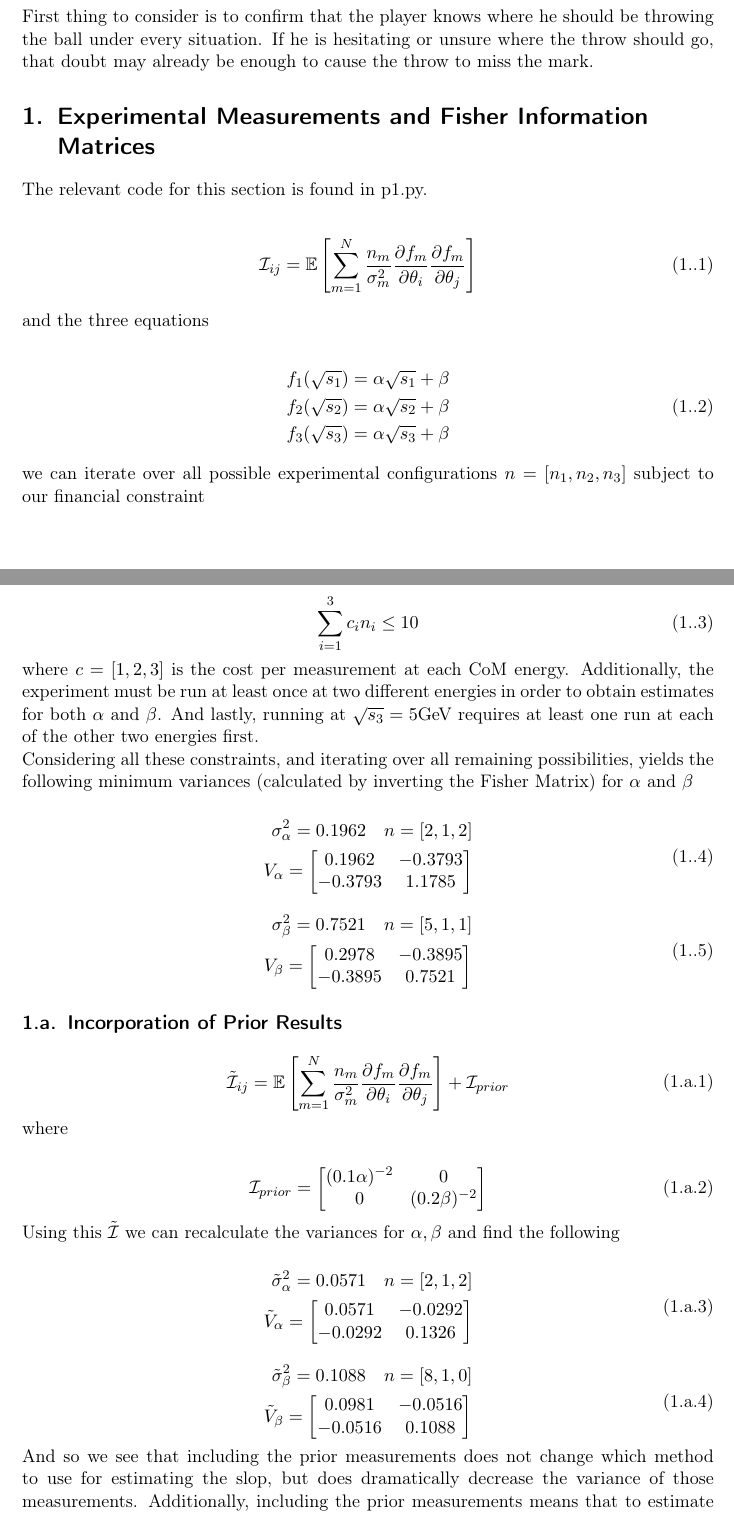
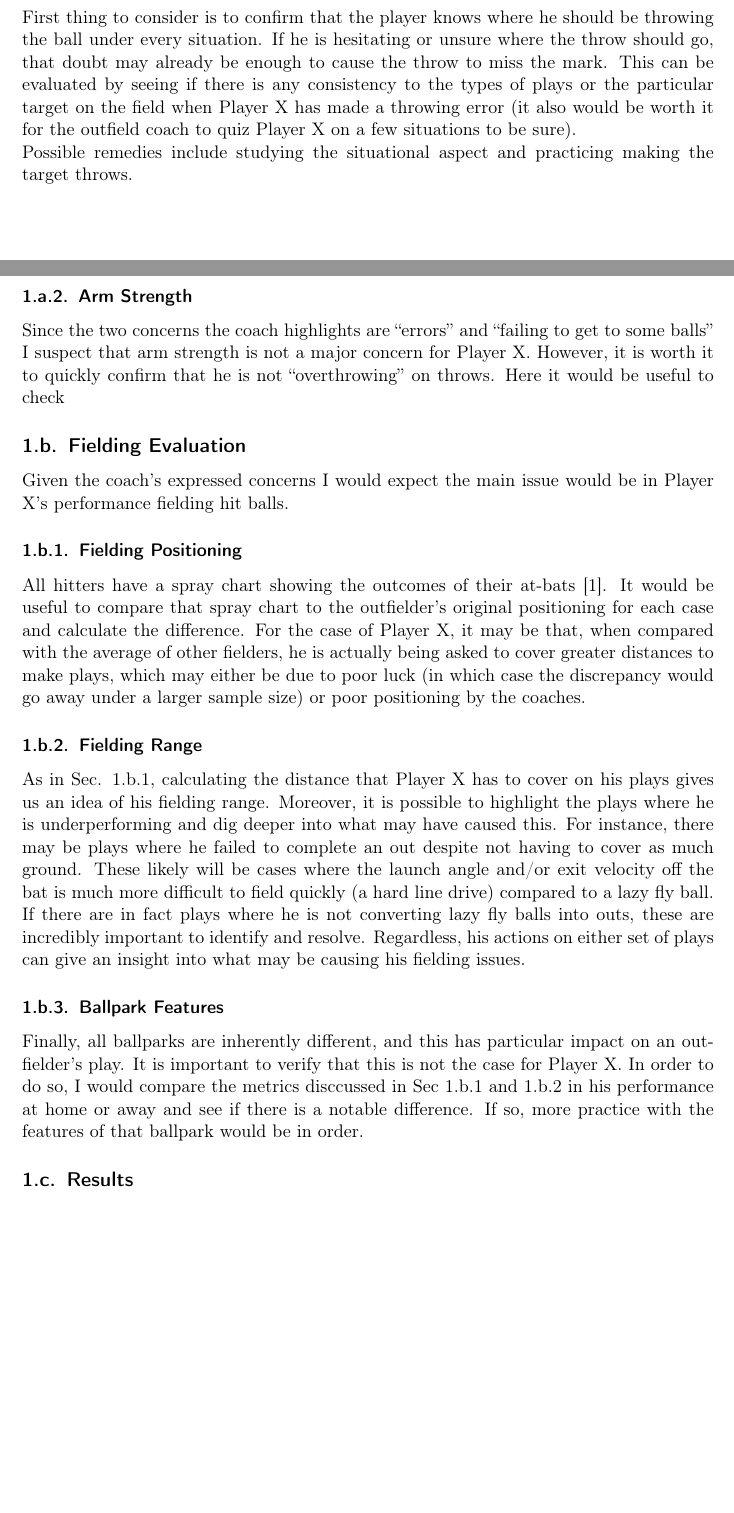
Before and after one commit to kirbyherm/phillies-questionnaire, a LaTeX document (hermansen.tex): two parts of pages 1 and 2 of 4 before the commit and two parts of pages 1 and 2 of 3 after it, joined at a grey line, cut so that both start at the same text, the shorter picture padded with empty space. Compiled offline with pdfLaTeX.

Commit message:
updates before bed

```diff
--- a/hermansen.tex
+++ b/hermansen.tex
@@ -69,9 +69,8 @@
 \title{
 \normalfont \normalsize
 \textsc{Michigan State University} \\ [25pt] % Your university, school and/or department name(s)
-\textsc{Statistics and Data Analysis - PHY950} \\ [23pt]
 \horrule{0.5pt} \\[0.4cm] % Thin top horizontal rule
-\huge Homework 5 \\ % The assignment title
+\huge Philadelphia Phillies R \& D Questionnaire \\ % The assignment title
 \horrule{2pt} \\[0.5cm] % Thick bottom horizontal rule
 }
 
@@ -90,2 +90 @@
 
-First thing to consider is to confirm that the player knows where he should be throwing the ball under every situation. If he is hesitating or unsure where the throw should go, that doubt may already be enough to cause the throw to miss the mark.
@@ -92,32 +101,30 @@ First thing to consider is to confirm that the player knows where he should be t
+First thing to consider is to confirm that the player knows where he should be throwing the ball under every situation. If he is hesitating or unsure where the throw should go, that doubt may already be enough to cause the throw to miss the mark. This can be evaluated by seeing if there is any consistency to the types of plays or the particular target on the field when Player X has made a throwing error (it also would be worth it for the outfield coach to quiz Player X on a few situations to be sure).
+
+Possible remedies include studying the situational aspect and practicing making the target throws.
+
+\subsubsection{Arm Strength}
+
+Since the two concerns the coach highlights are ``errors'' and ``failing to get to some balls'' I suspect that arm strength is not a major concern for Player X. However, it is worth it to quickly confirm that he is not ``overthrowing'' on throws. Here it would be useful to check
+
+\subsection{Fielding Evaluation}
+
+Given the coach's expressed concerns I would expect the main issue would be in Player X's performance fielding hit balls.
+
+\subsubsection{Fielding Positioning} \label{subsub:fieldpos}
+
+All hitters have a spray chart showing the outcomes of their at-bats \cite{baseballsavant}. It would be useful to compare that spray chart to the outfielder's original positioning for each case and calculate the difference. For the case of Player X, it may be that, when compared with the average of other fielders, he is actually being asked to cover greater distances to make plays, which may either be due to poor luck (in which case the discrepancy would go away under a larger sample size) or poor positioning by the coaches.
 
 
 
-\numberwithin{equation}{subsection}
-\section{Experimental Measurements and Fisher Information Matrices}
-The relevant code for this section is found in p1.py.
+\subsubsection{Fielding Range} \label{subsub:fieldrange}
 
-\begin{align}
-\begin{split}
-\mathcal{I}_{ij} = \mathbb{E}\left[\sum_{m=1}^N \frac{n_m}{\sigma_m^2} \frac{\partial f_m}{\partial \theta_i}  \frac{\partial f_m}{\partial \theta_j}\right]
-\end{split}
-\end{align}
+As in Sec. \ref{subsub:fieldpos}, calculating the distance that Player X has to cover on his plays gives us an idea of his fielding range. Moreover, it is possible to highlight the plays where he is underperforming and dig deeper into what may have caused this. For instance, there may be plays where he failed to complete an out despite not having to cover as much ground. These likely will be cases where the launch angle and/or exit velocity off the bat is much more difficult to field quickly (a hard line drive) compared to a lazy fly ball. If there are in fact plays where he is not converting lazy fly balls into outs, these are incredibly important to identify and resolve. Regardless, his actions on either set of plays can give an insight into what may be causing his fielding issues.
 
-and the three equations
+\subsubsection{Ballpark Features}
 
-\begin{align}
-\begin{split}
-f_1(\sqrt{s_1}) = \alpha \sqrt{s_1} + \beta
-\\f_2(\sqrt{s_2}) = \alpha \sqrt{s_2} + \beta
-\\f_3(\sqrt{s_3}) = \alpha \sqrt{s_3} + \beta
-\end{split}
-\end{align}
+Finally, all ballparks are inherently different, and this has particular impact on an outfielder's play. It is important to verify that this is not the case for Player X. In order to do so, I would compare the metrics disccussed in Sec \ref{subsub:fieldpos} and \ref{subsub:fieldrange} in his performance at home or away and see if there is a notable difference. If so, more practice with the features of that ballpark would be in order.
 
-we can iterate over all possible experimental configurations $n = [n_1, n_2, n_3]$ subject to our financial constraint
+\subsection{Results}
 
-\begin{align}
-\begin{split}
-\sum_{i=1}^3 c_i n_i \leq 10
-\end{split}
-\end{align}
+The different metrics discussed in Sec \ref{sub:arm} and \ref{sub:field} are by no means an exhaustive list of the potential hazards which are hampering Player X's performance, but would provide a decent start at troubleshooting the problems.
 
-where $c = [1,2,3]$ is the cost per measurement at each CoM energy. Additionally, the experiment must be run at least once at two different energies in order to obtain estimates for both $\alpha$ and $\beta$. And lastly, running at $\sqrt{s_3} = 5 \textrm{GeV}$ requires at least one run at each of the other two energies first.
@@ -124,64 +142 @@ where $c = [1,2,3]$ is the cost per measurement at each CoM energy. Additionally
 
-Considering all these constraints, and iterating over all remaining possibilities, yields the following minimum variances (calculated by inverting the Fisher Matrix) for $\alpha$ and $\beta$
-
-\begin{align}
-\begin{split}
-\sigma_\alpha^2 = 0.1962 \quad n = [2, 1, 2]
-\\ V_\alpha = \left[\begin{matrix}
-0.1962 & -0.3793
-\\-0.3793 & 1.1785
-\end{matrix}\right]
-\end{split}
-\end{align}
-
-\begin{align}
-\begin{split}
-\sigma_\beta^2 = 0.7521 \quad n = [5, 1, 1]
-\\ V_\beta = \left[\begin{matrix}
-0.2978 & -0.3895
-\\-0.3895 & 0.7521
-\end{matrix}\right]
-\end{split}
-\end{align}
-
-\subsection{Incorporation of Prior Results}
-
-\begin{align}
-\begin{split}
-\tilde{\mathcal{I}}_{ij} = \mathbb{E}\left[\sum_{m=1}^N \frac{n_m}{\sigma_m^2} \frac{\partial f_m}{\partial \theta_i}  \frac{\partial f_m}{\partial \theta_j}\right] + \mathcal{I}_{prior}
-\end{split}
-\end{align}
-
-where
-
-\begin{align}
-\begin{split}
-\mathcal{I}_{prior} = \left[ \begin{matrix}
-(0.1 \alpha)^{-2} & 0 \\ 0 & (0.2 \beta)^{-2}
-\end{matrix}\right]
-\end{split}
-\end{align}
-
-Using this $\tilde{\mathcal{I}}$ we can recalculate the variances for $\alpha, \beta$ and find the following
-
-\begin{align}
-\begin{split}
-\tilde{\sigma}_\alpha^2 = 0.0571 \quad n = [2, 1, 2]
-\\ \tilde{V}_\alpha = \left[\begin{matrix}
-0.0571 & -0.0292
-\\-0.0292 & 0.1326
-\end{matrix}\right]
-\end{split}
-\end{align}
-
-\begin{align}
-\begin{split}
-\tilde{\sigma}_\beta^2 = 0.1088 \quad n = [8, 1, 0]
-\\ \tilde{V}_\beta = \left[\begin{matrix}
-0.0981 & -0.0516
-\\-0.0516 & 0.1088
-\end{matrix}\right]
-\end{split}
-\end{align}
-
-And so we see that including the prior measurements does not change which method to use for estimating the slop, but does dramatically decrease the variance of those measurements. Additionally, including the prior measurements means that to estimate the intercept we can focus on just the measurement at the first energy ($n = [8,1,0]$ now) and dramatically reduce our variance on the intercept estimate.
```
Also changed, not shown: code/analysis.py (+72 -9 lines), refs.bib (added, +1 -0 lines), hermansen.tex (89 more changed lines).
